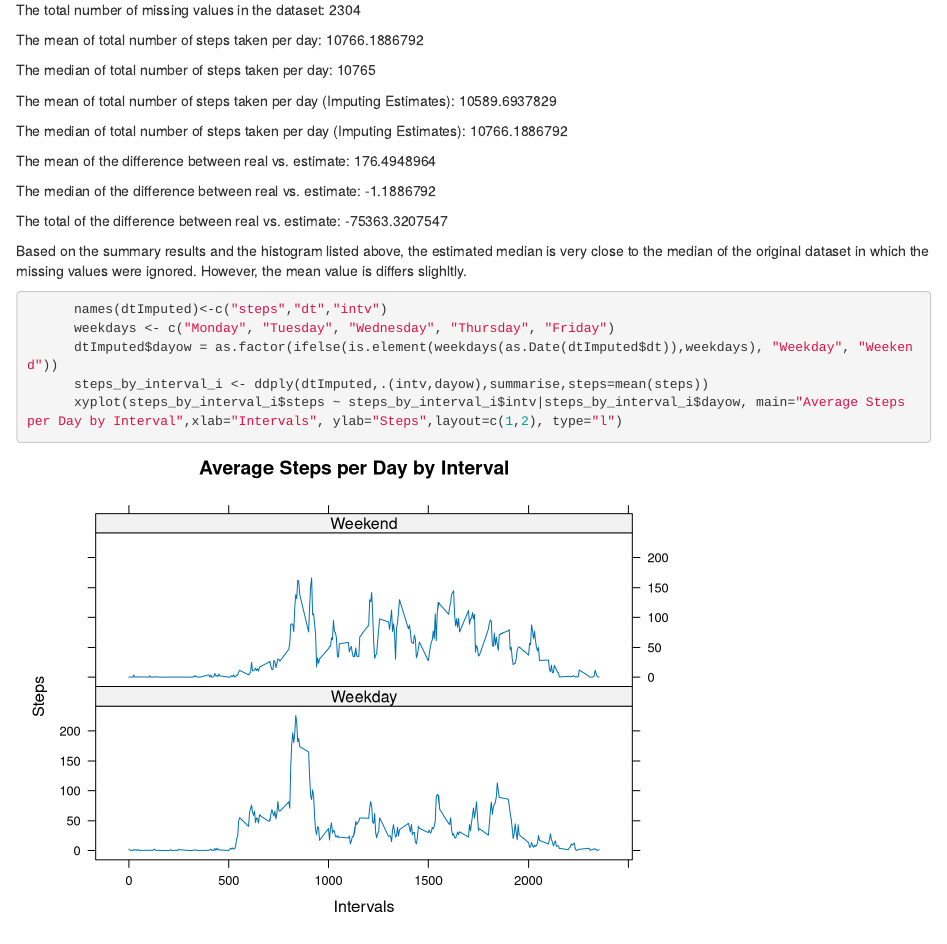
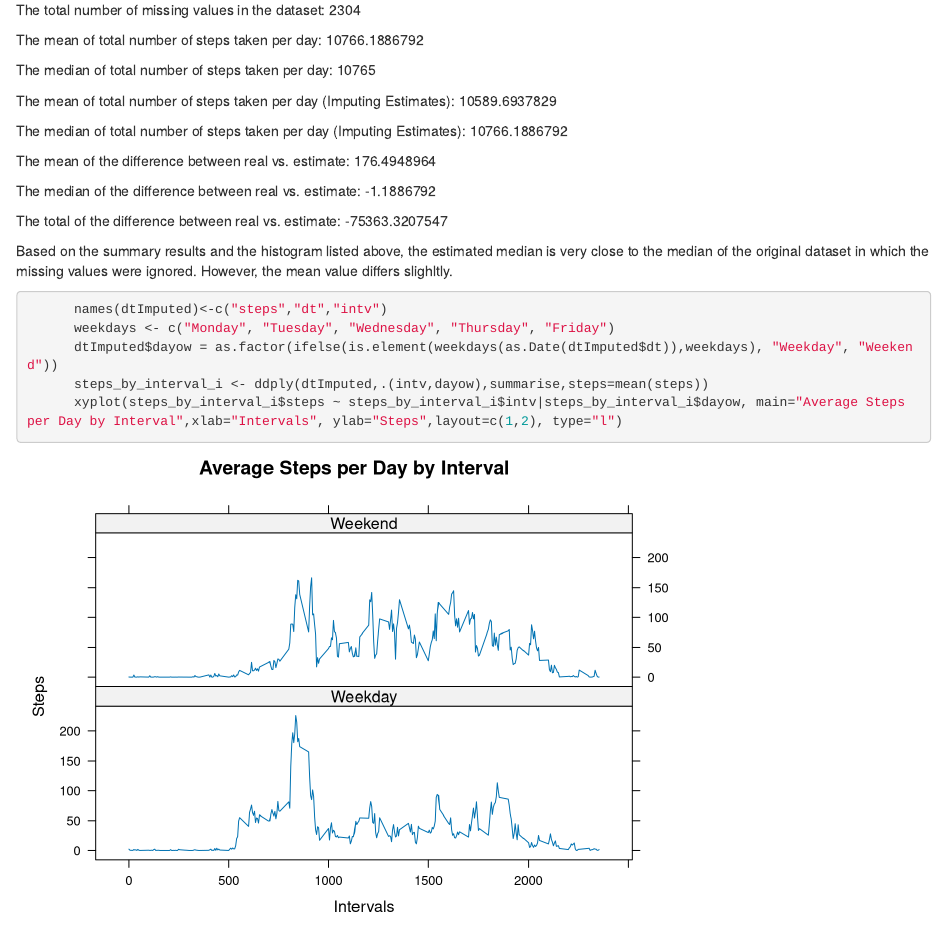
Before and after one commit to zhalabi/Reproducible-Data-Peer-Assessment-1, an R Markdown document (PA1_template.Rmd): the page in a window 1100 px wide, from 2520 px down. Rendered offline with R 4.5, knitr and Pandoc, with nearby package versions.

Commit message:
Reproducible Reasearch - Commit 2

```diff
--- a/PA1_template.Rmd
+++ b/PA1_template.Rmd
@@ -78,7 +78,7 @@ On average across all the days in the dataset, the `r max_interval`th contains t
 
   The total of the difference between real vs. estimate: `r totalDiff`
 
-  Based on the summary results and the histogram listed above, the estimated median is very close to the median of the original dataset in which the missing values were ignored. However, the mean value is differs slighltly.
+  Based on the summary results and the histogram listed above, the estimated median is very close to the median of the original dataset in which the missing values were ignored. However, the mean value differs slighltly.
 
 
 
```
Also changed, not shown: PA1_template.html, PA1_template.md.
